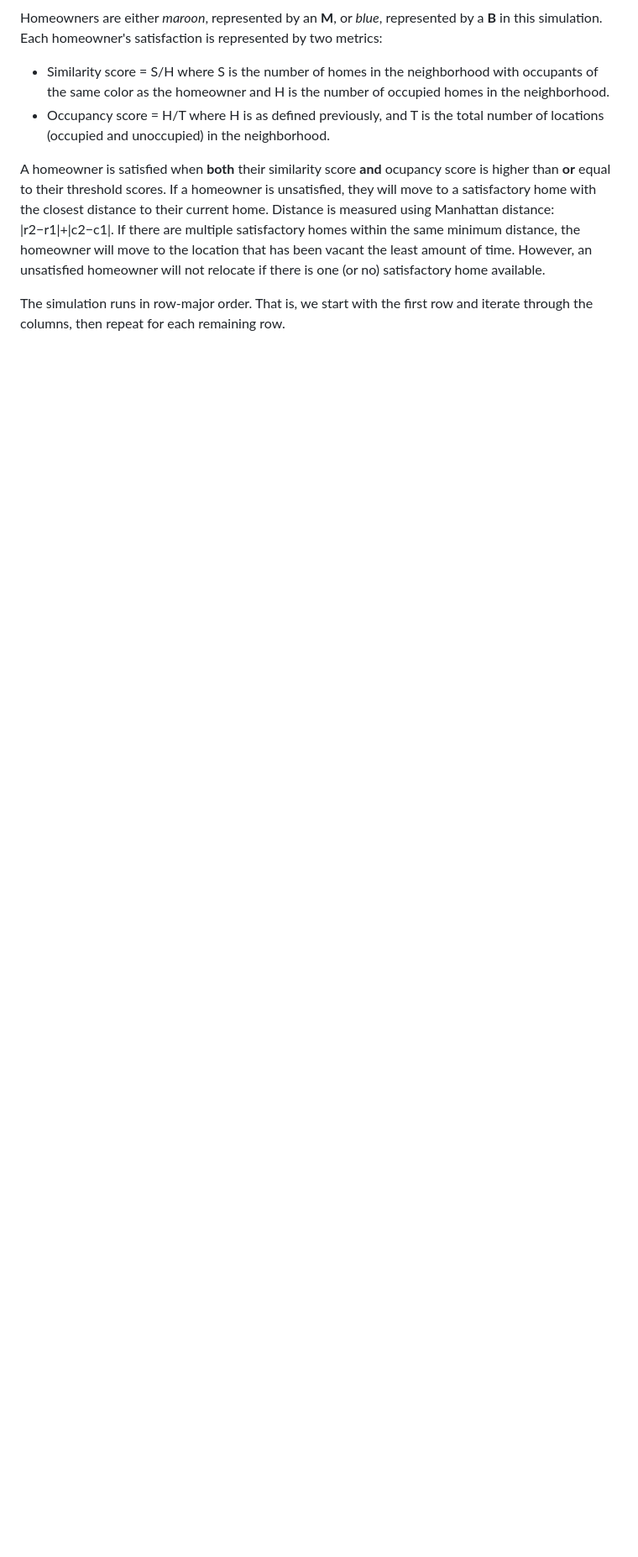
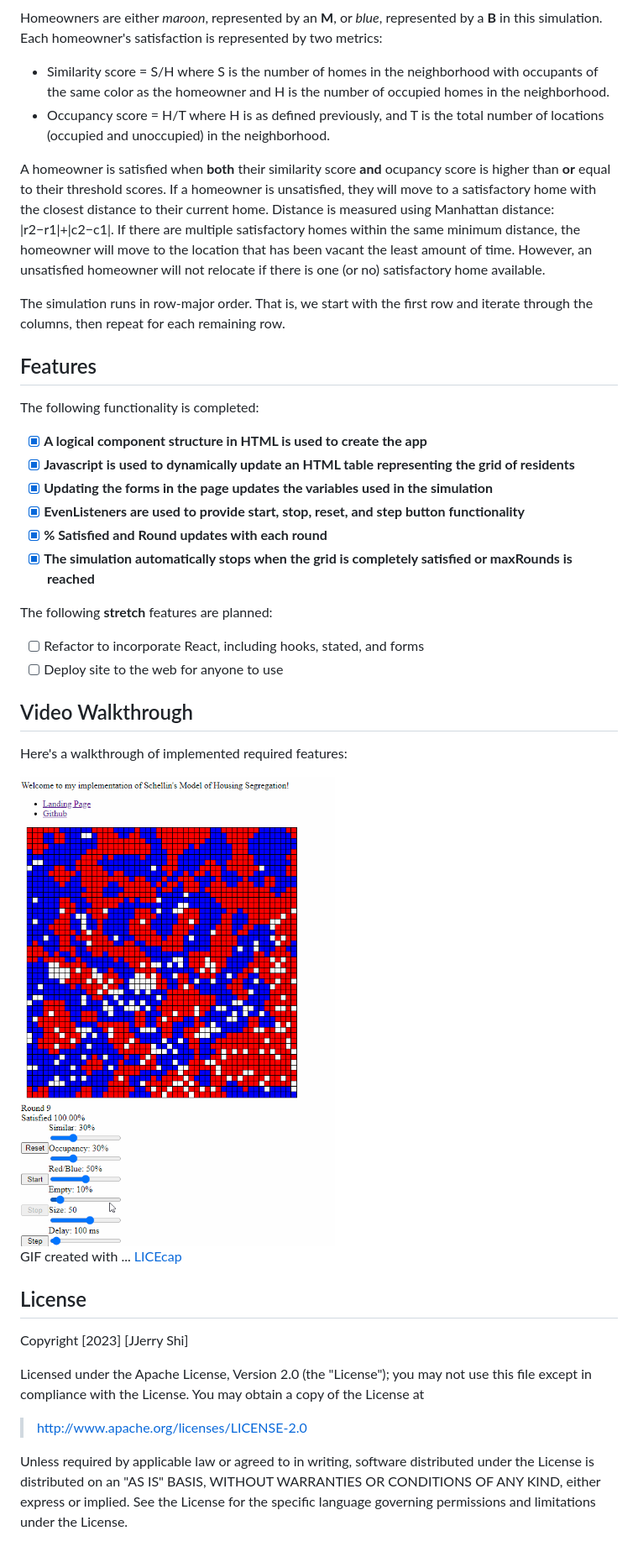
Before and after one commit to jerrashi/schelling_simulation, a Markdown page: README.md, the part around the change printed below. Shown: that part at 84% size. GitHub-like rendering; pictures changed too: walkthrough - schelling.gif (added); blank space fills up the shorter version.

```diff
--- a/README.md
+++ b/README.md
@@ -14,3 +15,38 @@ Homeowners are either *maroon*, represented by an **M**, or *blue*, represented
 A homeowner is satisfied when **both** their similarity score **and** ocupancy score is higher than **or** equal to their threshold scores. If a homeowner is unsatisfied, they will move to a satisfactory home with the closest distance to their current home. Distance is measured using Manhattan distance: |r2−r1|+|c2−c1|. If there are multiple satisfactory homes within the same minimum distance, the homeowner will move to the location that has been vacant the least amount of time. However, an unsatisfied homeowner will not relocate if there is one (or no) satisfactory home available.
 
 The simulation runs in row-major order. That is, we start with the first row and iterate through the columns, then repeat for each remaining row.
+
+## Features
+
+The following functionality is completed:
+
+<!-- 👉🏿👉🏿👉🏿 Make sure to check off completed functionality below -->
+- [X] **A logical component structure in HTML is used to create the app**
+- [X] **Javascript is used to dynamically update an HTML table representing the grid of residents**
+- [X] **Updating the forms in the page updates the variables used in the simulation**
+- [X] **EvenListeners are used to provide start, stop, reset, and step button functionality**
+- [X] **% Satisfied and Round updates with each round**
+- [X] **The simulation automatically stops when the grid is completely satisfied or maxRounds is reached**
+
+The following **stretch** features are planned:
+
+- [ ] Refactor to incorporate React, including hooks, stated, and forms
+- [ ] Deploy site to the web for anyone to use
+
+## Video Walkthrough
+
+Here's a walkthrough of implemented required features:
+
+<img src='walkthrough - schelling.gif' title='Video Walkthrough' width='' alt='Video Walkthrough' />
+
+GIF created with ...  [LICEcap](https://www.cockos.com/licecap/)
+
+## License
+
+Copyright [2023] [JJerry Shi]
+
+Licensed under the Apache License, Version 2.0 (the "License"); you may not use this file except in compliance with the License. You may obtain a copy of the License at
+
+> http://www.apache.org/licenses/LICENSE-2.0
+
+Unless required by applicable law or agreed to in writing, software distributed under the License is distributed on an "AS IS" BASIS, WITHOUT WARRANTIES OR CONDITIONS OF ANY KIND, either express or implied. See the License for the specific language governing permissions and limitations under the License.
```
Also changed, not shown: other parts of README.md (+1 -0 lines).
